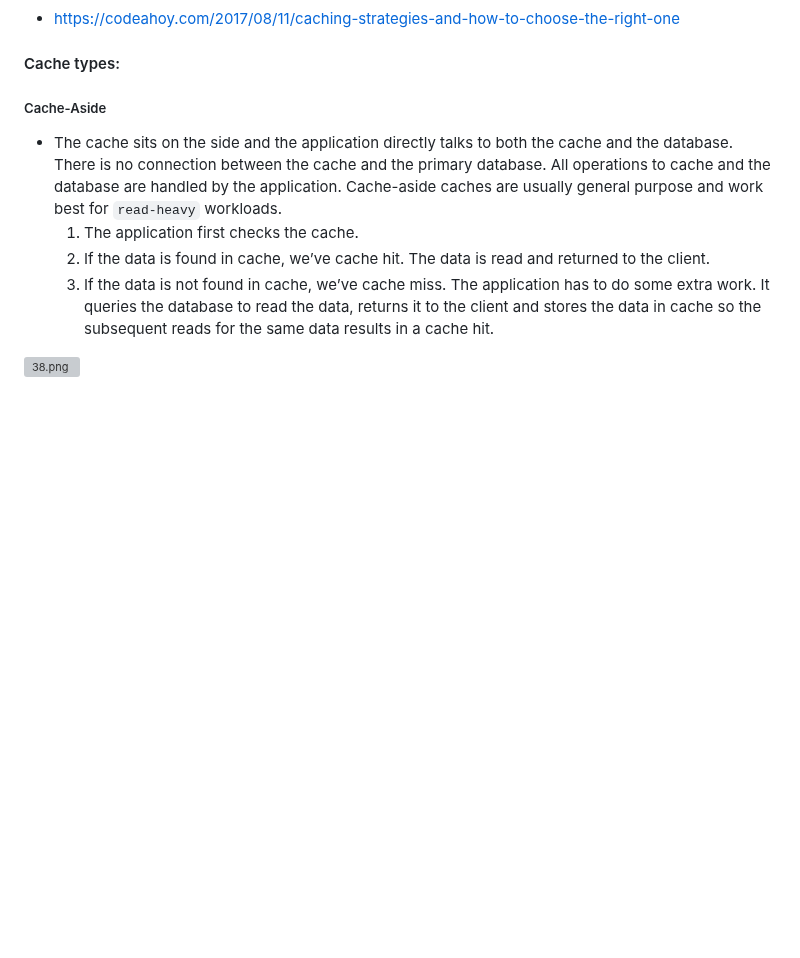
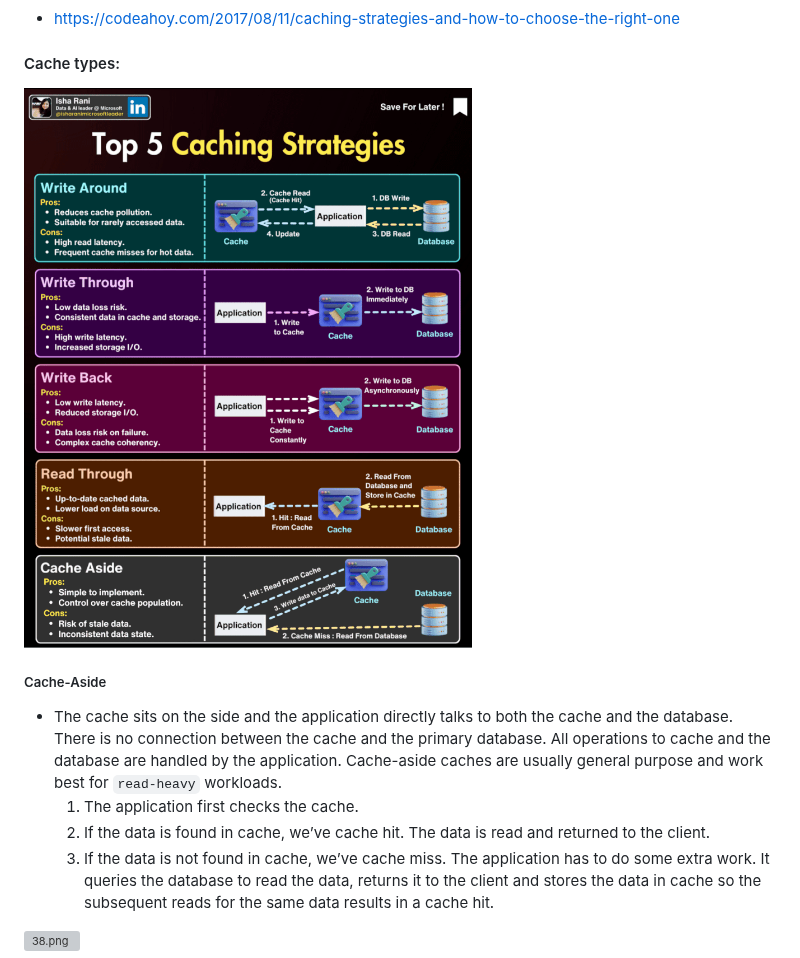
Before and after one commit to linnykoleh/awesome-system-design, a Markdown page: README.MD, the part around the change. Rendered like a GitHub page; pictures changed too: images/system.design.7/3.gif (added); blank space fills up the shorter version; grey boxes are pictures that could not be loaded.

Commit message:
added caching strategies

```diff
--- a/README.MD
+++ b/README.MD
@@ -1226,6 +1226,8 @@ For some systems like financial systems, consistency is very important. For othe
 
 #### Cache types:
 
+![3.gif](images/system.design.7/3.gif)
+
 ##### Cache-Aside
 
 - The cache sits on the side and the application directly talks to both the cache and the database.
```
